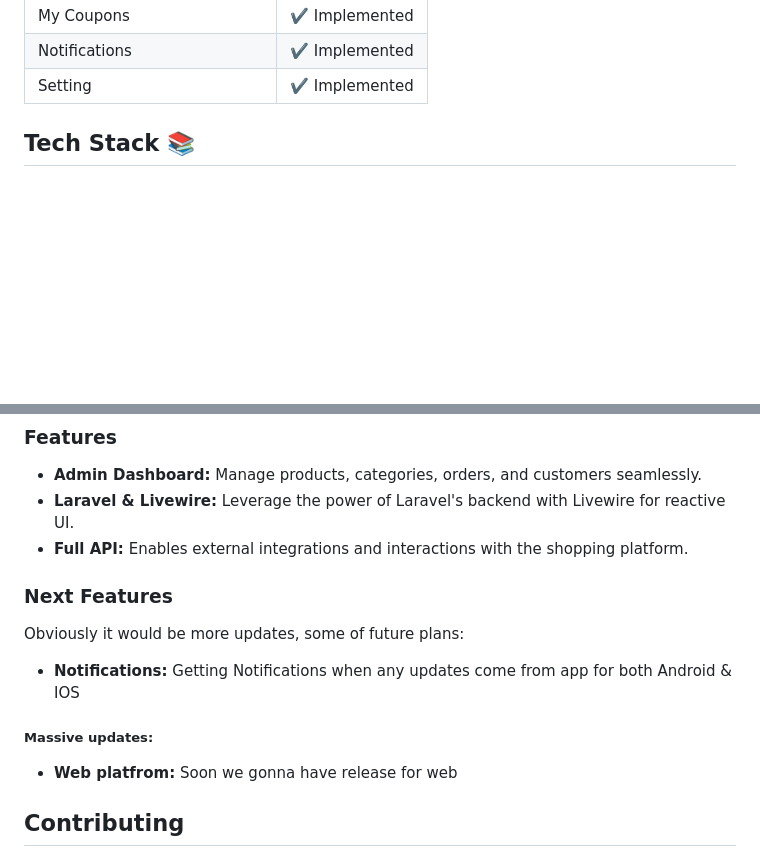
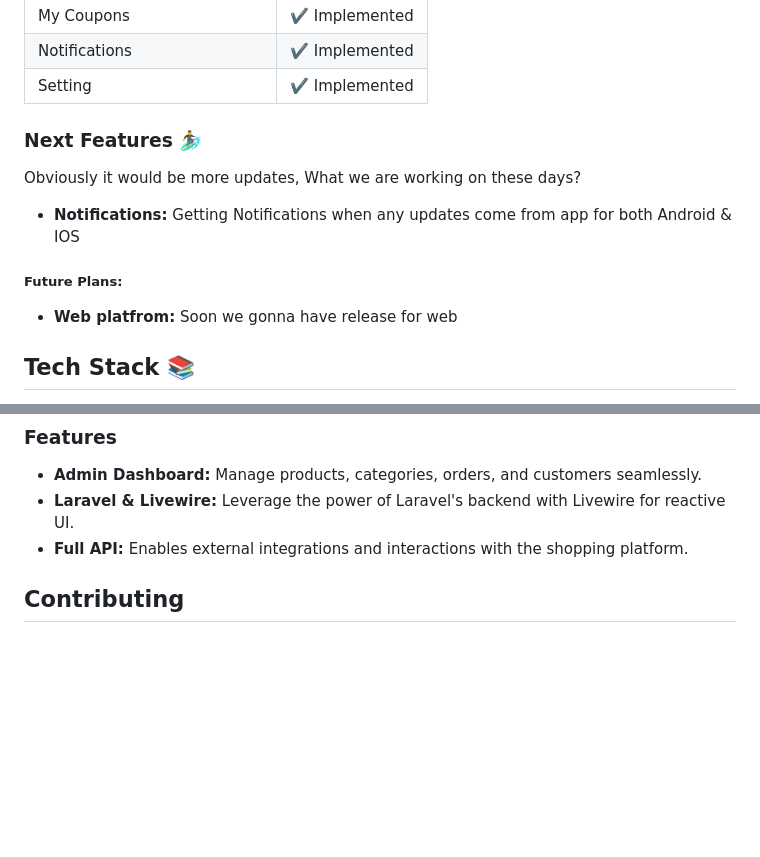
Before and after one commit to razaghimahdi/Shopping-By-KMP, a Markdown page: README.md, 2 parts joined by grey strips. Drawn GitHub-style; blank space fills up the shorter version.

```diff
--- a/README.md
+++ b/README.md
@@ -37,6 +37,12 @@ If you like or are using this project to learn or start your solution, please gi
 | My Coupons                  | ✔️ Implemented   |
 | Notifications               | ✔️ Implemented   |
 | Setting                     | ✔️ Implemented   |
+
+### Next Features 🏄‍♂️
+Obviously it would be more updates, What we are working on these days?
+- **Notifications:** Getting Notifications when any updates come from app for both Android & IOS
+##### **Future Plans:**
+- **Web platfrom:** Soon we gonna have release for web
 
 ## Tech Stack 📚
 - Kotlin Multiplatform
@@ -120,12 +126,7 @@ The panel comes with a comprehensive **API**, ensuring scalability and flexibili
 - **Laravel & Livewire:** Leverage the power of Laravel's backend with Livewire for reactive UI.
 - **Full API:** Enables external integrations and interactions with the shopping platform.
 
-### Next Features
-Obviously it would be more updates, some of future plans:
-- **Notifications:** Getting Notifications when any updates come from app for both Android & IOS
 
-##### Massive updates:
-- **Web platfrom:** Soon we gonna have release for web
 
 ## Contributing
 Contributions are welcome! If you have any feedback or suggestions, please don't hesitate to let us know.
```
